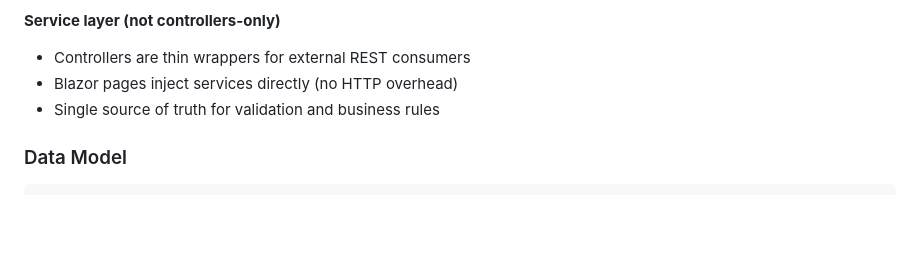
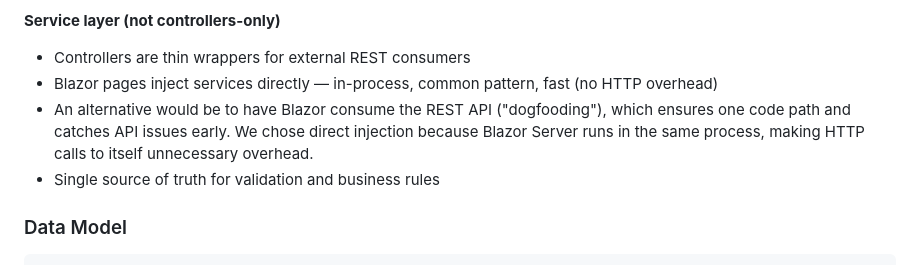
Before and after one commit to pdebruin/xrm, a Markdown page: docs/architecture.md, the part around the change. Rendered like a GitHub page; blank space fills up the shorter version.

Commit message:
Document Blazor direct service injection as conscious decision
Co-authored-by: Copilot <223556219+Copilot@users.noreply.github.com>

```diff
--- a/docs/architecture.md
+++ b/docs/architecture.md
@@ -67,7 +67,10 @@ share the same business logic:
 
 **Service layer (not controllers-only)**
 - Controllers are thin wrappers for external REST consumers
-- Blazor pages inject services directly (no HTTP overhead)
+- Blazor pages inject services directly — in-process, common pattern, fast (no HTTP overhead)
+- An alternative would be to have Blazor consume the REST API ("dogfooding"), which ensures
+  one code path and catches API issues early. We chose direct injection because Blazor Server
+  runs in the same process, making HTTP calls to itself unnecessary overhead.
 - Single source of truth for validation and business rules
 
 ### Data Model
```
